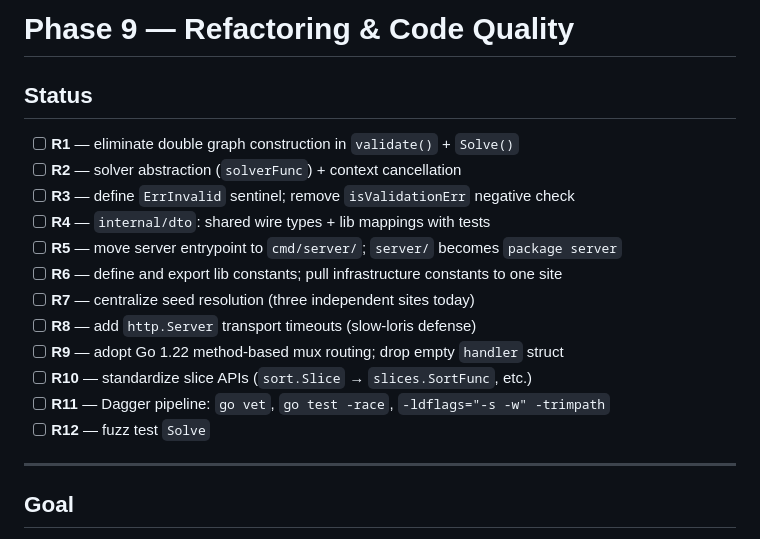
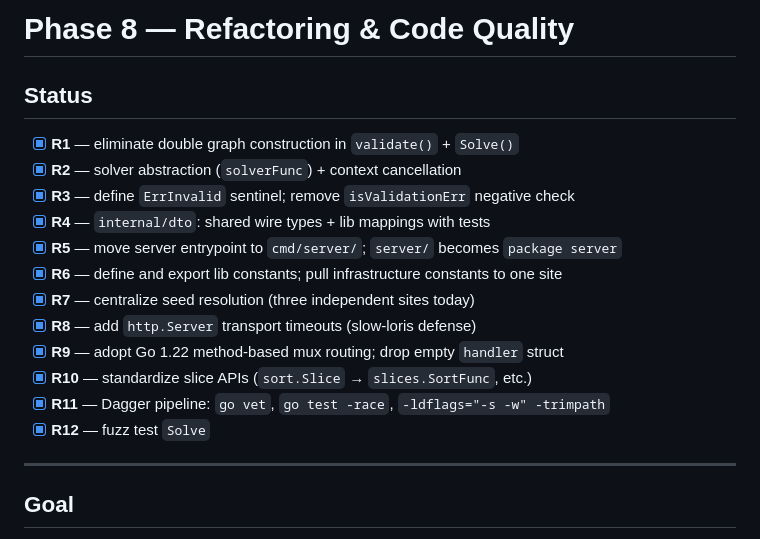
Before and after one commit to cbochs/gift-exchange, a Markdown page: plans/phase8-refactor.md, the part around the change. Drawn GitHub-style.

```diff
--- a/plans/phase8-refactor.md
+++ b/plans/phase8-refactor.md
@@ -1,19 +1,19 @@
-# Phase 9 — Refactoring & Code Quality
+# Phase 8 — Refactoring & Code Quality
 
 ## Status
 
-- [ ] **R1** — eliminate double graph construction in `validate()` + `Solve()`
-- [ ] **R2** — solver abstraction (`solverFunc`) + context cancellation
-- [ ] **R3** — define `ErrInvalid` sentinel; remove `isValidationErr` negative check
-- [ ] **R4** — `internal/dto`: shared wire types + lib mappings with tests
-- [ ] **R5** — move server entrypoint to `cmd/server/`; `server/` becomes `package server`
-- [ ] **R6** — define and export lib constants; pull infrastructure constants to one site
-- [ ] **R7** — centralize seed resolution (three independent sites today)
-- [ ] **R8** — add `http.Server` transport timeouts (slow-loris defense)
-- [ ] **R9** — adopt Go 1.22 method-based mux routing; drop empty `handler` struct
-- [ ] **R10** — standardize slice APIs (`sort.Slice` → `slices.SortFunc`, etc.)
-- [ ] **R11** — Dagger pipeline: `go vet`, `go test -race`, `-ldflags="-s -w" -trimpath`
-- [ ] **R12** — fuzz test `Solve`
+- [x] **R1** — eliminate double graph construction in `validate()` + `Solve()`
+- [x] **R2** — solver abstraction (`solverFunc`) + context cancellation
+- [x] **R3** — define `ErrInvalid` sentinel; remove `isValidationErr` negative check
+- [x] **R4** — `internal/dto`: shared wire types + lib mappings with tests
+- [x] **R5** — move server entrypoint to `cmd/server/`; `server/` becomes `package server`
+- [x] **R6** — define and export lib constants; pull infrastructure constants to one site
+- [x] **R7** — centralize seed resolution (three independent sites today)
+- [x] **R8** — add `http.Server` transport timeouts (slow-loris defense)
+- [x] **R9** — adopt Go 1.22 method-based mux routing; drop empty `handler` struct
+- [x] **R10** — standardize slice APIs (`sort.Slice` → `slices.SortFunc`, etc.)
+- [x] **R11** — Dagger pipeline: `go vet`, `go test -race`, `-ldflags="-s -w" -trimpath`
+- [x] **R12** — fuzz test `Solve`
 
 ---
 
```
Also changed, not shown: CLAUDE.md (+23 -16 lines), plans/README.md (+1 -1 lines).
